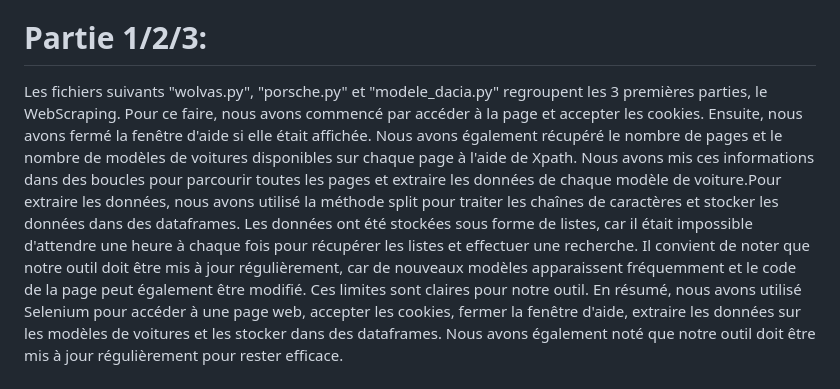
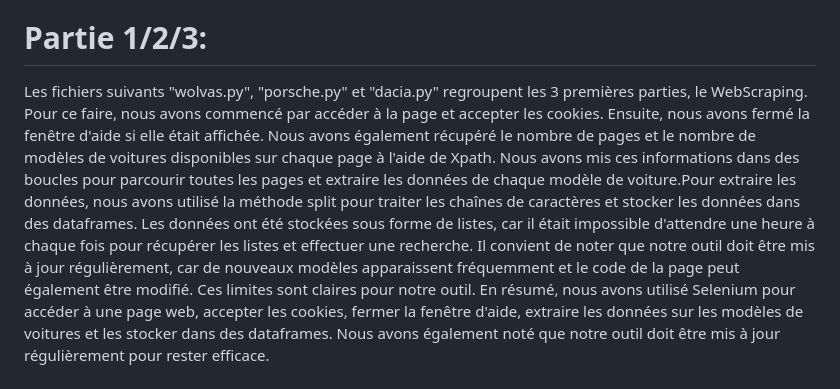
Before and after one commit to omarsito67/Recherche-vehicule, a Markdown page: README.md, the part around the change. Rendered like a GitHub page.

```diff
--- a/README.md
+++ b/README.md
@@ -34,7 +34,7 @@ Partie 6 : Interface web.
 
 # Partie 1/2/3:
 
-Les fichiers suivants "wolvas.py", "porsche.py" et "modele_dacia.py" regroupent les 3 premières parties, le WebScraping. Pour ce faire, nous avons commencé par accéder à la page et accepter les cookies. Ensuite, nous avons fermé la fenêtre d'aide si elle était affichée. Nous avons également récupéré le nombre de pages et le nombre de modèles de voitures disponibles sur chaque page à l'aide de Xpath. Nous avons mis ces informations dans des boucles pour parcourir toutes les pages et extraire les données de chaque modèle de voiture.Pour extraire les données, nous avons utilisé la méthode split pour traiter les chaînes de caractères et stocker les données dans des dataframes. Les données ont été stockées sous forme de listes, car il était impossible d'attendre une heure à chaque fois pour récupérer les listes et effectuer une recherche. Il convient de noter que notre outil doit être mis à jour régulièrement, car de nouveaux modèles apparaissent fréquemment et le code de la page peut également être modifié. Ces limites sont claires pour notre outil.
+Les fichiers suivants "wolvas.py", "porsche.py" et "dacia.py" regroupent les 3 premières parties, le WebScraping. Pour ce faire, nous avons commencé par accéder à la page et accepter les cookies. Ensuite, nous avons fermé la fenêtre d'aide si elle était affichée. Nous avons également récupéré le nombre de pages et le nombre de modèles de voitures disponibles sur chaque page à l'aide de Xpath. Nous avons mis ces informations dans des boucles pour parcourir toutes les pages et extraire les données de chaque modèle de voiture.Pour extraire les données, nous avons utilisé la méthode split pour traiter les chaînes de caractères et stocker les données dans des dataframes. Les données ont été stockées sous forme de listes, car il était impossible d'attendre une heure à chaque fois pour récupérer les listes et effectuer une recherche. Il convient de noter que notre outil doit être mis à jour régulièrement, car de nouveaux modèles apparaissent fréquemment et le code de la page peut également être modifié. Ces limites sont claires pour notre outil.
 En résumé, nous avons utilisé Selenium pour accéder à une page web, accepter les cookies, fermer la fenêtre d'aide, extraire les données sur les modèles de voitures et les stocker dans des dataframes. Nous avons également noté que notre outil doit être mis à jour régulièrement pour rester efficace.
 
 # Partie 4:
```
